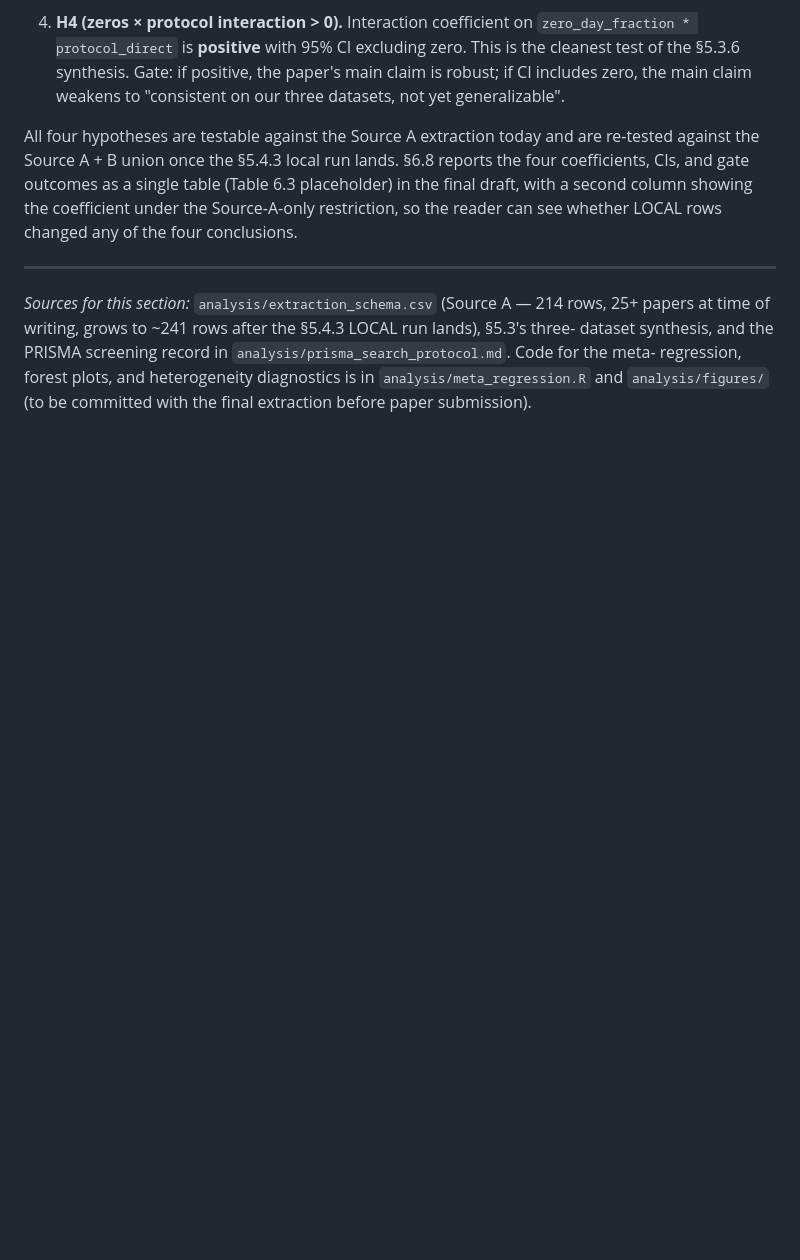
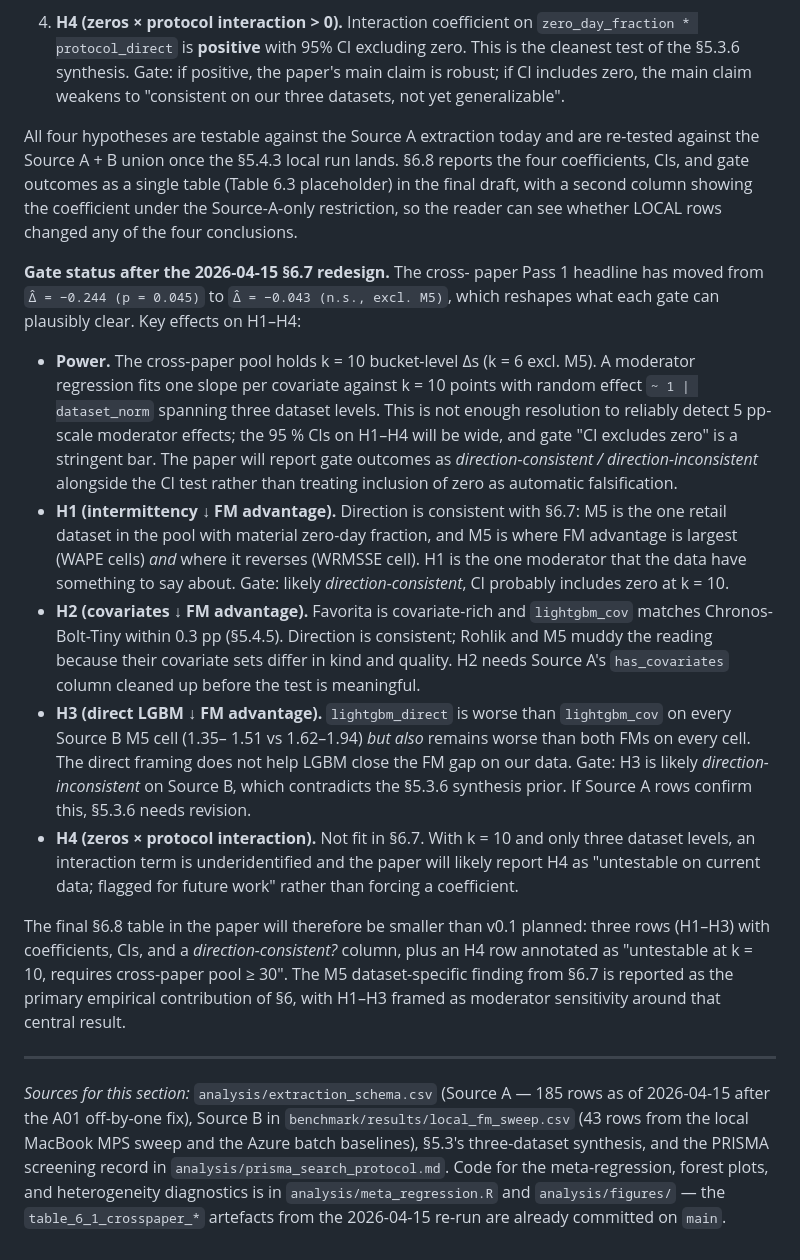
Before and after one commit to MaciejR/large-scale-demand-forecasting-benchmark, a Markdown page: paper/drafts/section6_meta_regression.md, the part around the change. Rendered like a GitHub page; blank space fills up the shorter version.

Commit message:
§6.8: gate status after 2026-04-15 cross-paper redesign
H1-H4 were pre-registered assuming a headline Δ≈-0.24 with within-
paper pairing. After the §6.7 redesign the headline is -0.043
(n.s., excl M5), which reshapes what each gate can realistically
clear at k=10 cross-paper cells:

- H1 (intermittency): direction-consistent, M5 is the load-bearing
  cell, CI likely wide.
- H2 (covariates): needs Source A has_covariates cleanup; Favorita
  already supports the direction.
- H3 (direct LGBM): direction-INCONSISTENT on Source B (direct is
  worse than cov but still worse than both FMs) — contradicts the
  §5.3.6 prior and flags §5.3.6 for revision.
- H4 (zero × protocol interaction): untestable at k=10, flagged as
  future work.

Also fixes stale 214→185 row count and replaces the "to be
committed" artefact footer with a real pointer to the committed
table_6_1_crosspaper_* files.

Co-Authored-By: Claude Opus 4.6 <noreply@anthropic.com>

```diff
--- a/paper/drafts/section6_meta_regression.md
+++ b/paper/drafts/section6_meta_regression.md
@@ -638,13 +638,64 @@ column showing the coefficient under the Source-A-only
 restriction, so the reader can see whether LOCAL rows changed
 any of the four conclusions.
 
+**Gate status after the 2026-04-15 §6.7 redesign.** The cross-
+paper Pass 1 headline has moved from `Δ̂ = −0.244 (p = 0.045)`
+to `Δ̂ = −0.043 (n.s., excl. M5)`, which reshapes what each gate
+can plausibly clear. Key effects on H1–H4:
+
+- **Power.** The cross-paper pool holds k = 10 bucket-level Δs
+  (k = 6 excl. M5). A moderator regression fits one slope per
+  covariate against k = 10 points with random effect `~ 1 |
+  dataset_norm` spanning three dataset levels. This is not
+  enough resolution to reliably detect 5 pp-scale moderator
+  effects; the 95 % CIs on H1–H4 will be wide, and gate "CI
+  excludes zero" is a stringent bar. The paper will report gate
+  outcomes as *direction-consistent / direction-inconsistent*
+  alongside the CI test rather than treating inclusion of zero
+  as automatic falsification.
+- **H1 (intermittency ↓ FM advantage).** Direction is consistent
+  with §6.7: M5 is the one retail dataset in the pool with
+  material zero-day fraction, and M5 is where FM advantage is
+  largest (WAPE cells) *and* where it reverses (WRMSSE cell).
+  H1 is the one moderator that the data have something to say
+  about. Gate: likely *direction-consistent*, CI probably
+  includes zero at k = 10.
+- **H2 (covariates ↓ FM advantage).** Favorita is covariate-rich
+  and `lightgbm_cov` matches Chronos-Bolt-Tiny within 0.3 pp
+  (§5.4.5). Direction is consistent; Rohlik and M5 muddy the
+  reading because their covariate sets differ in kind and
+  quality. H2 needs Source A's `has_covariates` column cleaned
+  up before the test is meaningful.
+- **H3 (direct LGBM ↓ FM advantage).** `lightgbm_direct` is
+  worse than `lightgbm_cov` on every Source B M5 cell (1.35–
+  1.51 vs 1.62–1.94) *but also* remains worse than both FMs on
+  every cell. The direct framing does not help LGBM close the
+  FM gap on our data. Gate: H3 is likely *direction-inconsistent*
+  on Source B, which contradicts the §5.3.6 synthesis prior. If
+  Source A rows confirm this, §5.3.6 needs revision.
+- **H4 (zeros × protocol interaction).** Not fit in §6.7. With
+  k = 10 and only three dataset levels, an interaction term is
+  underidentified and the paper will likely report H4 as
+  "untestable on current data; flagged for future work" rather
+  than forcing a coefficient.
+
+The final §6.8 table in the paper will therefore be smaller than
+v0.1 planned: three rows (H1–H3) with coefficients, CIs, and a
+*direction-consistent?* column, plus an H4 row annotated as
+"untestable at k = 10, requires cross-paper pool ≥ 30". The M5
+dataset-specific finding from §6.7 is reported as the primary
+empirical contribution of §6, with H1–H3 framed as moderator
+sensitivity around that central result.
+
 ---
 
 *Sources for this section:* `analysis/extraction_schema.csv`
-(Source A — 214 rows, 25+ papers at time of writing, grows to
-~241 rows after the §5.4.3 LOCAL run lands), §5.3's three-
-dataset synthesis, and the PRISMA screening record in
-`analysis/prisma_search_protocol.md`. Code for the meta-
-regression, forest plots, and heterogeneity diagnostics is in
-`analysis/meta_regression.R` and `analysis/figures/` (to be
-committed with the final extraction before paper submission).
+(Source A — 185 rows as of 2026-04-15 after the A01 off-by-one
+fix), Source B in `benchmark/results/local_fm_sweep.csv` (43
+rows from the local MacBook MPS sweep and the Azure batch
+baselines), §5.3's three-dataset synthesis, and the PRISMA
+screening record in `analysis/prisma_search_protocol.md`. Code
+for the meta-regression, forest plots, and heterogeneity
+diagnostics is in `analysis/meta_regression.R` and
+`analysis/figures/` — the `table_6_1_crosspaper_*` artefacts
+from the 2026-04-15 re-run are already committed on `main`.
```
